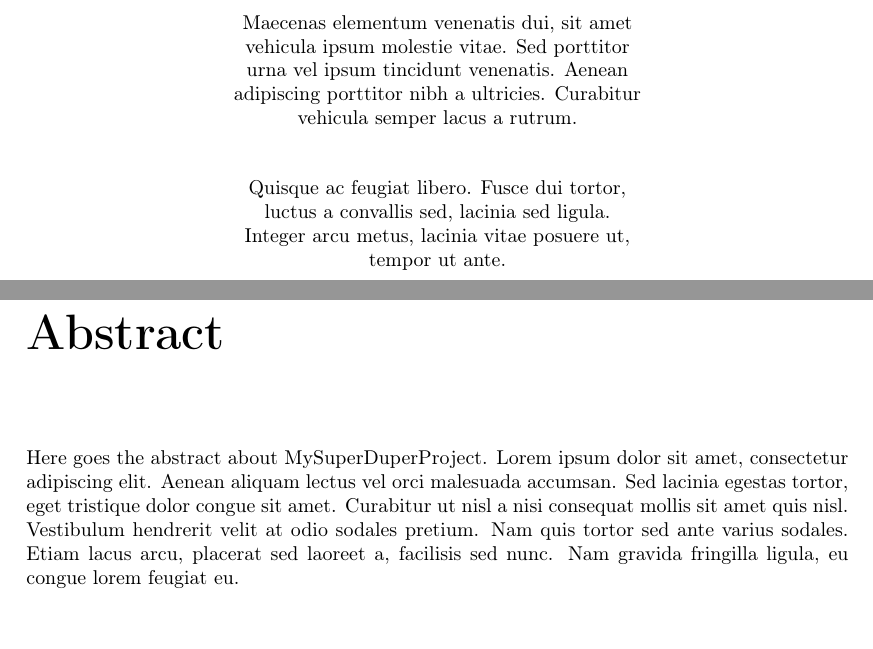
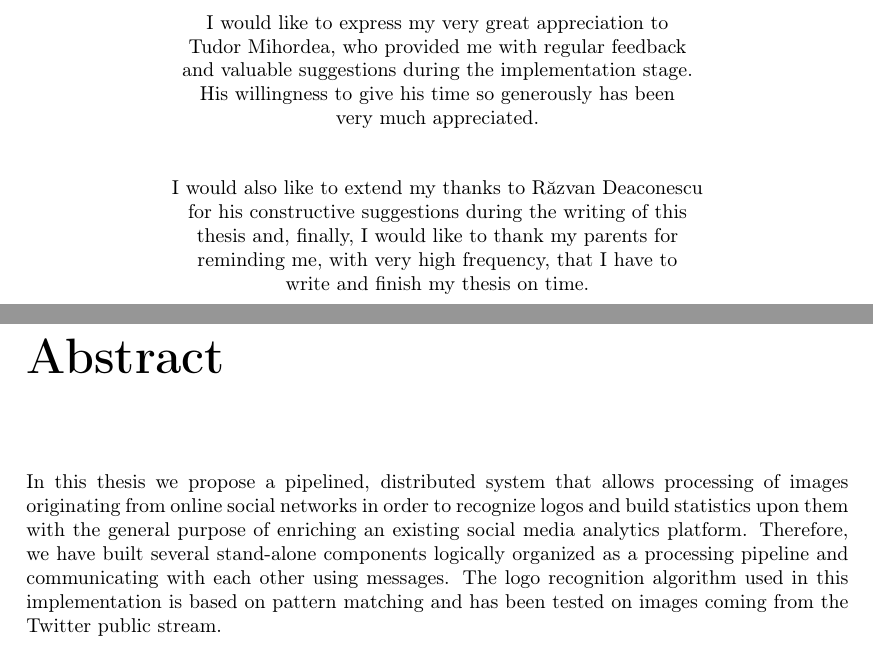
Before and after one commit to flaviusanton/thesis, a LaTeX thesis (thesis.tex, which reads src/base/abstract.tex, src/base/acknowledgements.tex): two parts of pages 3 and 4 of 40, joined at a grey line, cut at the place of the change, the shorter picture padded with empty space. The pictures show the PDF file thesis.pdf that the author committed with the source.

Commit message:
Write abstract, conclusions and acknowledgements.

```diff
--- a/src/base/abstract.tex
+++ b/src/base/abstract.tex
@@ -1,3 +1,10 @@
 % This file contains the abstract of the thesis
 
-Here goes the abstract about \project. Lorem ipsum dolor sit amet, consectetur adipiscing elit. Aenean aliquam lectus vel orci malesuada accumsan. Sed lacinia egestas tortor, eget tristique dolor congue sit amet. Curabitur ut nisl a nisi consequat mollis sit amet quis nisl. Vestibulum hendrerit velit at odio sodales pretium. Nam quis tortor sed ante varius sodales. Etiam lacus arcu, placerat sed laoreet a, facilisis sed nunc. Nam gravida fringilla ligula, eu congue lorem feugiat eu.
+In this thesis we propose a pipelined, distributed system that allows
+processing of images originating from online social networks in order to
+recognize logos and build statistics upon them with the general purpose of
+enriching an existing social media analytics platform. Therefore, we have built
+several stand-alone components logically organized as a processing pipeline
+and communicating with each other using messages. The logo recognition
+algorithm used in this implementation is based on pattern matching and has
+been tested on images coming from the Twitter public stream.
--- a/src/base/acknowledgements.tex
+++ b/src/base/acknowledgements.tex
@@ -1,16 +1,17 @@
 % This file contains acknowledgements
 \vspace*{7cm}
 \begin{center}
-Maecenas elementum venenatis dui, sit amet\\
-vehicula ipsum molestie vitae. Sed porttitor\\
-urna vel ipsum tincidunt venenatis. Aenean\\
-adipiscing porttitor nibh a ultricies. Curabitur\\
-vehicula semper lacus a rutrum.
+I would like to express my very great appreciation to\\
+Tudor Mihordea, who provided me with regular feedback\\
+and valuable suggestions during the implementation stage.\\
+His willingness to give his time so generously has been\\
+very much appreciated.\\
 \end{center}
 \vspace{0.6cm}
 \begin{center}
-Quisque ac feugiat libero. Fusce dui tortor,\\
-luctus a convallis sed, lacinia sed ligula.\\
-Integer arcu metus, lacinia vitae posuere ut,\\
-tempor ut ante.
+I would also like to extend my thanks to Răzvan Deaconescu\\
+for his constructive suggestions during the writing of this\\
+thesis and, finally, I would like to thank my parents for\\
+reminding me, with very high frequency, that I have to\\
+write and finish my thesis on time.\\
 \end{center}
```
Also changed, not shown: src/chapters/conclusions.tex (+2 -2 lines), src/chapters/eval.tex (+5 -5 lines), src/chapters/further-work.tex (+2 -2 lines), thesis.pdf.
